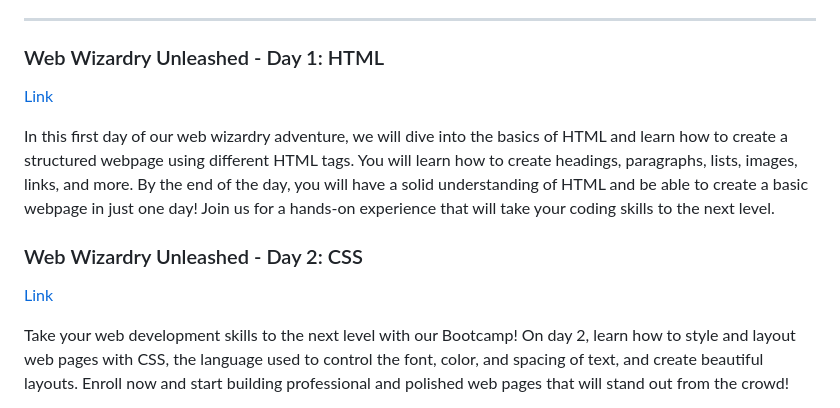
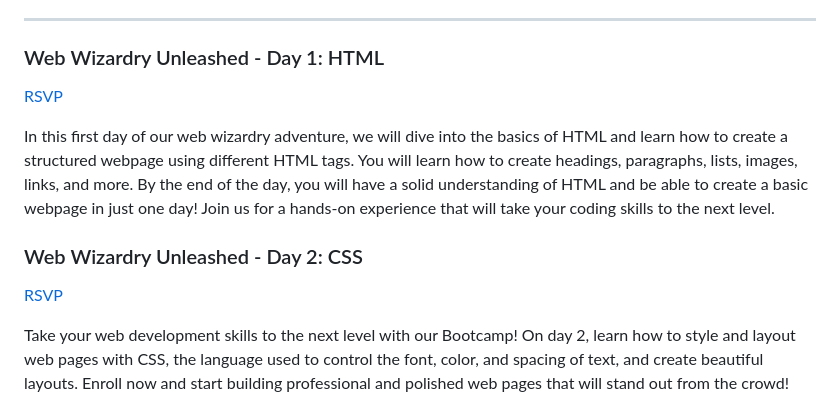
Before and after one commit to gdsc-vitap/Web-Development-Workshop, a Markdown page: README.md, the part around the change printed below. Drawn GitHub-style.

```diff
--- a/README.md
+++ b/README.md
@@ -18,12 +18,12 @@ Don't miss the opportunity to take your skills to the next level and unleash you
 
 ### Web Wizardry Unleashed - Day 1: HTML
 
-[Link](https://gdsc.community.dev/events/details/developer-student-clubs-vellore-institute-of-technology-ap-campus-presents-web-wizardry-unleashed-web-development-workshop-series-ep-01/)
+[RSVP](https://gdsc.community.dev/events/details/developer-student-clubs-vellore-institute-of-technology-ap-campus-presents-web-wizardry-unleashed-web-development-workshop-series-ep-01/)
 
 In this first day of our web wizardry adventure, we will dive into the basics of HTML and learn how to create a structured webpage using different HTML tags. You will learn how to create headings, paragraphs, lists, images, links, and more. By the end of the day, you will have a solid understanding of HTML and be able to create a basic webpage in just one day! Join us for a hands-on experience that will take your coding skills to the next level.
 
 ### Web Wizardry Unleashed - Day 2: CSS
-[Link](https://gdsc.community.dev/events/details/developer-student-clubs-vellore-institute-of-technology-ap-campus-presents-web-wizardry-unleashed-web-development-workshop-series-ep-02/)
+[RSVP](https://gdsc.community.dev/events/details/developer-student-clubs-vellore-institute-of-technology-ap-campus-presents-web-wizardry-unleashed-web-development-workshop-series-ep-02/)
 
 Take your web development skills to the next level with our Bootcamp! On day 2, learn how to style and layout web pages with CSS, the language used to control the font, color, and spacing of text, and create beautiful layouts. Enroll now and start building professional and polished web pages that will stand out from the crowd!
 
```
Also changed, not shown: other parts of README.md (+3 -1 lines).
